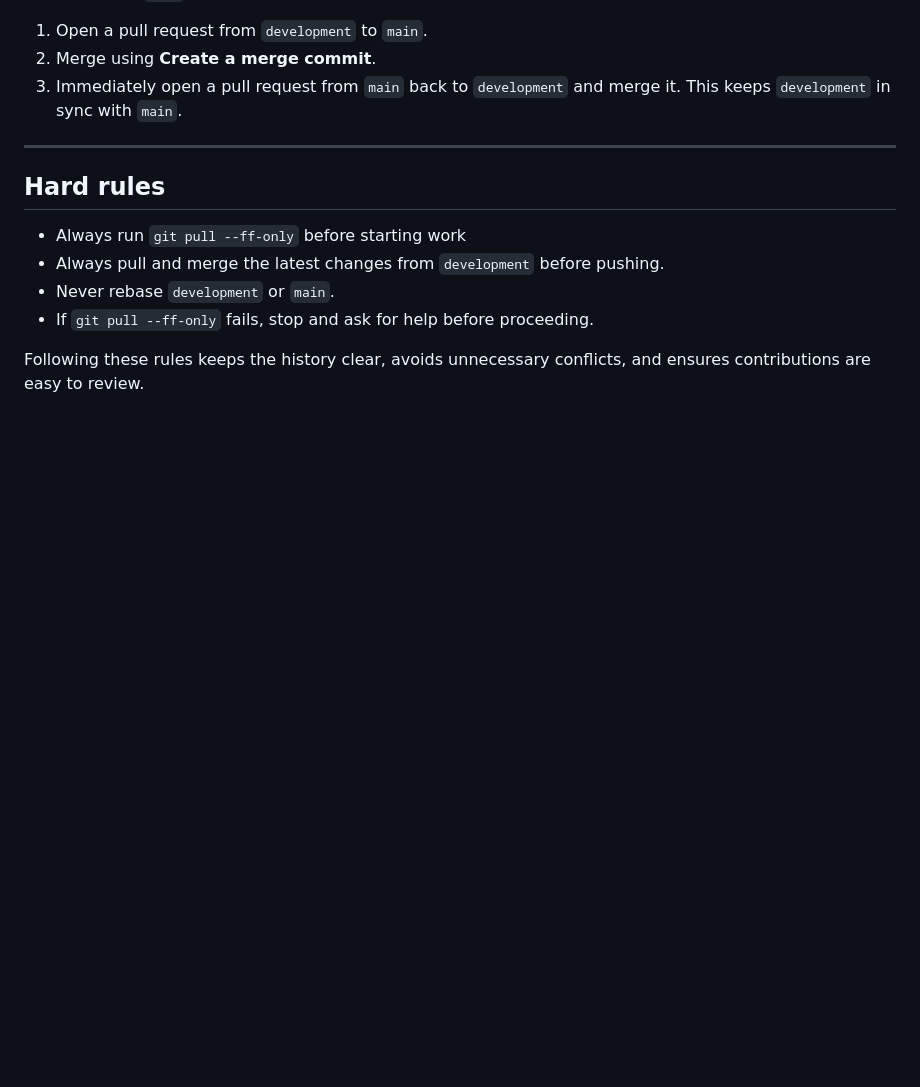
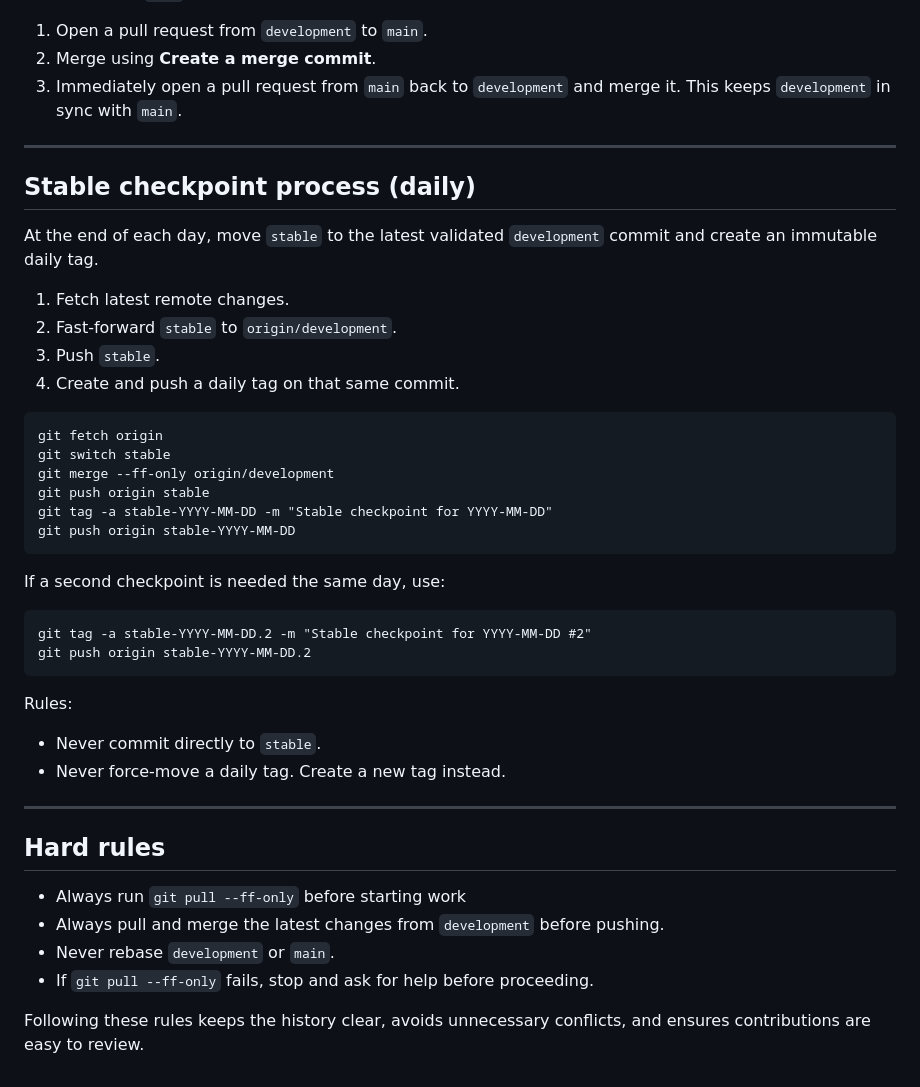
Before and after one commit to teritox/Titanic-Capstone-Project, a Markdown page: CONTRIBUTING.md, the part around the change. GitHub-like rendering; blank space fills up the shorter version.

Commit message:
Add guidelines for daily stable checkpoints

````diff
--- a/CONTRIBUTING.md
+++ b/CONTRIBUTING.md
@@ -139,6 +139,38 @@ Only merge to `main` at agreed milestones (demos, checkpoints, final submission)
 
 ---
 
+## Stable checkpoint process (daily)
+
+At the end of each day, move `stable` to the latest validated `development` commit and create an immutable daily tag.
+
+1. Fetch latest remote changes.
+2. Fast-forward `stable` to `origin/development`.
+3. Push `stable`.
+4. Create and push a daily tag on that same commit.
+
+```
+git fetch origin
+git switch stable
+git merge --ff-only origin/development
+git push origin stable
+git tag -a stable-YYYY-MM-DD -m "Stable checkpoint for YYYY-MM-DD"
+git push origin stable-YYYY-MM-DD
+```
+
+If a second checkpoint is needed the same day, use:
+
+```
+git tag -a stable-YYYY-MM-DD.2 -m "Stable checkpoint for YYYY-MM-DD #2"
+git push origin stable-YYYY-MM-DD.2
+```
+
+Rules:
+
+* Never commit directly to `stable`.
+* Never force-move a daily tag. Create a new tag instead.
+
+---
+
 ## Hard rules
 
 * Always run `git pull --ff-only` before starting work
````
